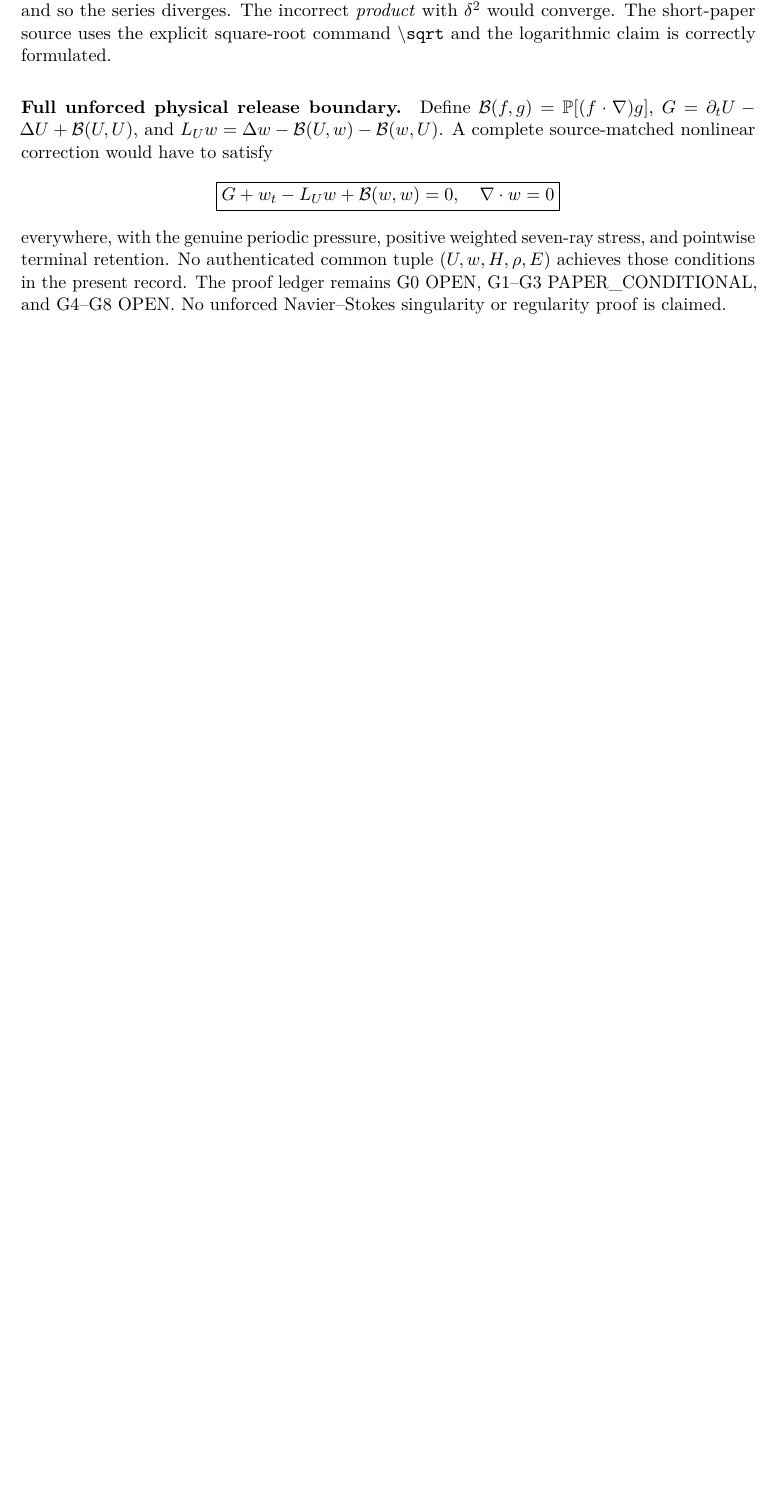
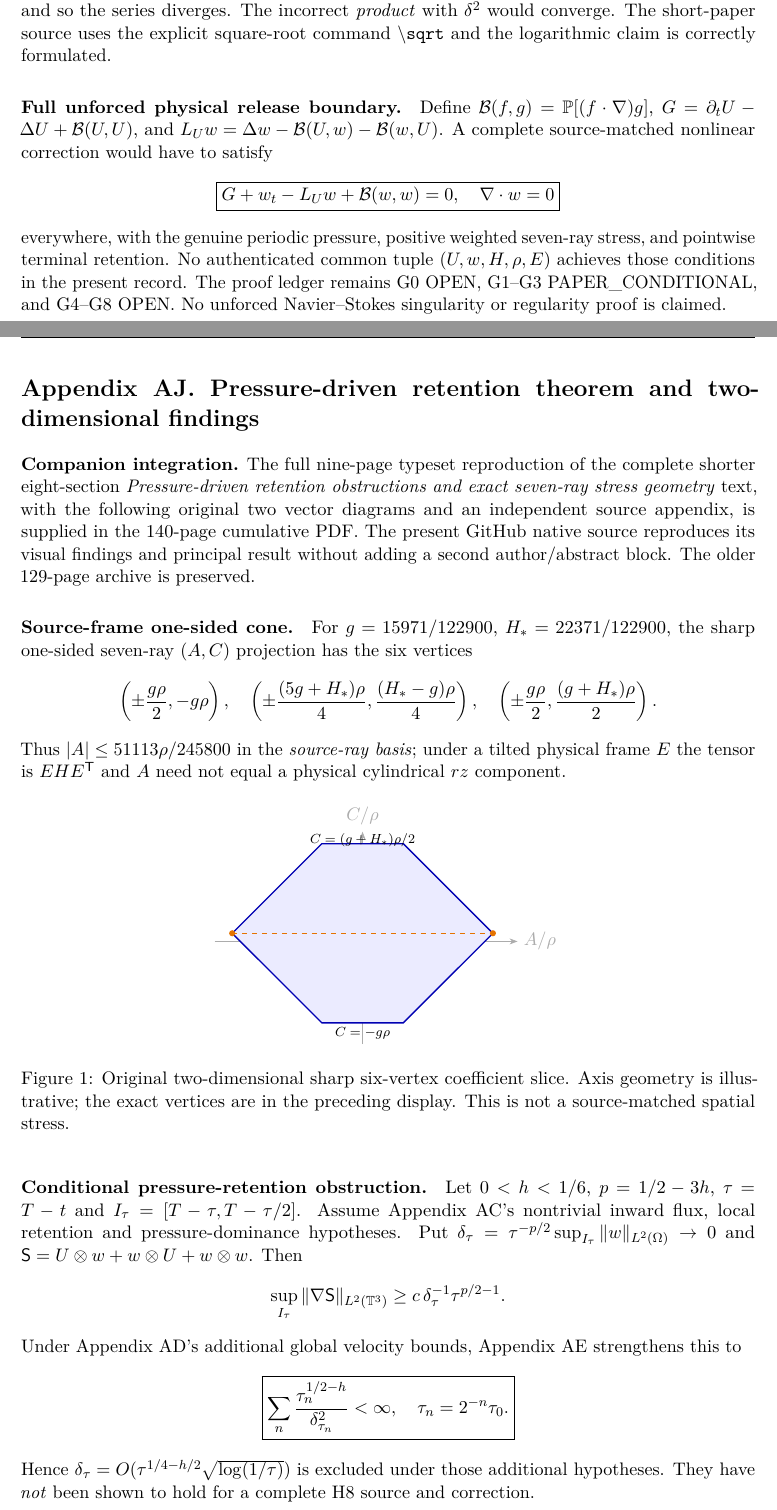
Before and after one commit to tonynewton79-web/unforced-navier-stokes-lean, a LaTeX paper (manuscript/Unforced_Navier_Stokes.tex): part of page 83 of 83 before the commit and two parts of pages 83 and 84 of 87 after it, the two joined at a grey line, cut so that both start at the same text, the shorter picture padded with empty space. Compiled offline with pdfLaTeX.

Commit message:
Integrate pressure-retention 2D diagrams and exact unforced correction analytic-tail gates into H8 native master

```diff
--- a/manuscript/Unforced_Navier_Stokes.tex
+++ b/manuscript/Unforced_Navier_Stokes.tex
@@ -5,6 +5,8 @@
 \usepackage{amsmath,amssymb,amsthm,mathtools}
 \usepackage{booktabs,array,longtable}
 \usepackage{xcolor}
+\usepackage{tikz}
+\usetikzlibrary{arrows.meta}
 \usepackage[colorlinks=true,citecolor=blue!45!black,linkcolor=blue!45!black,urlcolor=blue!50!black]{hyperref}
 \hypersetup{pdftitle={Unforced Navier--Stokes},pdfauthor={Tony Newton},
   pdfsubject={Compact symmetric stresses, exact coefficient margins and formal verification}}
@@ -2502,3 +2504,6 @@ periodic initial data is \emph{not decided by this manuscript}.
 \input{manuscript/Appendix_AG_GitHub_Verification_and_Independent_Check_20261030.tex}}{%
 \input{Appendix_AG_GitHub_Verification_and_Independent_Check_20261030.tex}}
 
+\IfFileExists{manuscript/Appendix_AJ_Pressure_Retention_Diagrams_and_Theorem_20261030.tex}{%
+\input{manuscript/Appendix_AJ_Pressure_Retention_Diagrams_and_Theorem_20261030.tex}}{%
+\input{Appendix_AJ_Pressure_Retention_Diagrams_and_Theorem_20261030.tex}}
```
Also changed, not shown: manuscript/Unforced_Navier_Stokes.tex (5 more changed lines).
